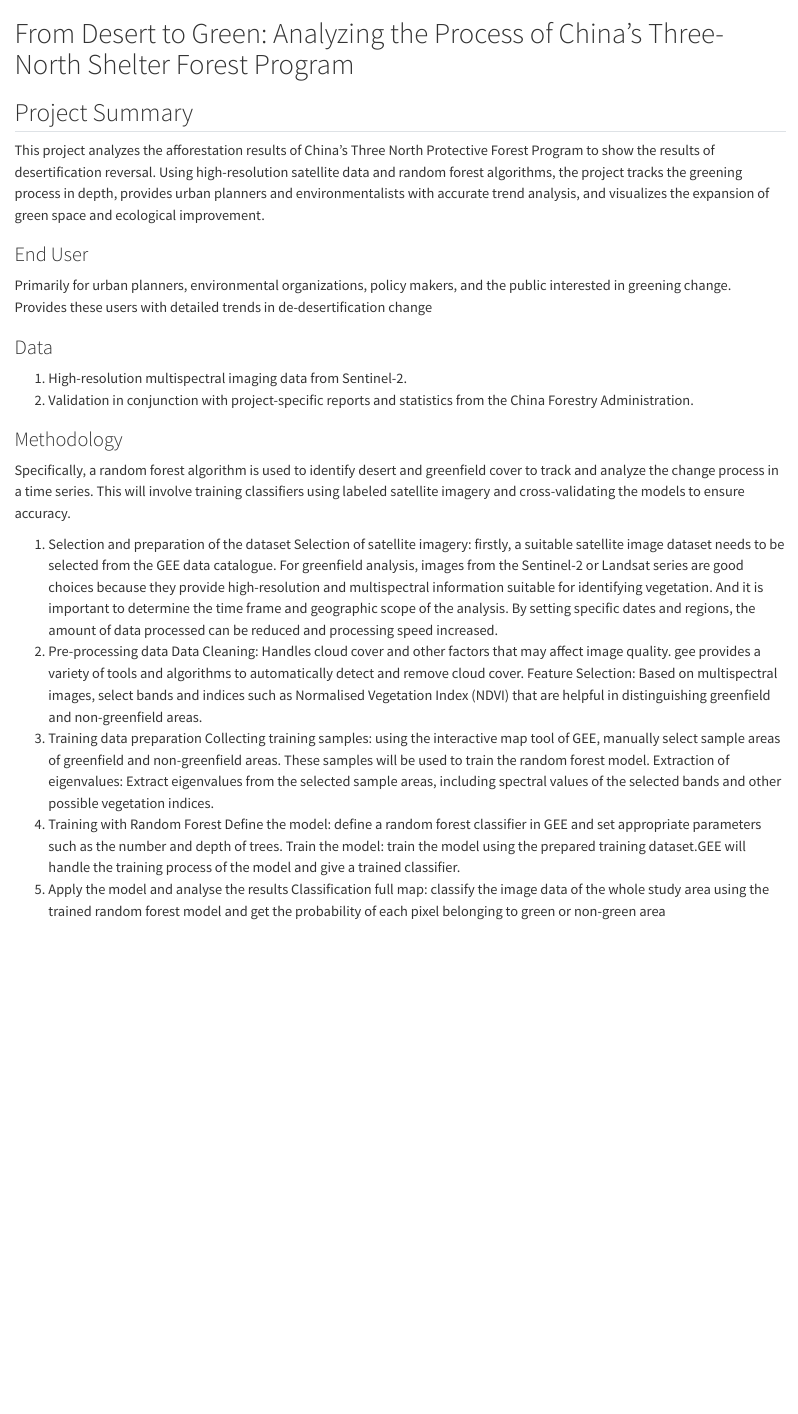
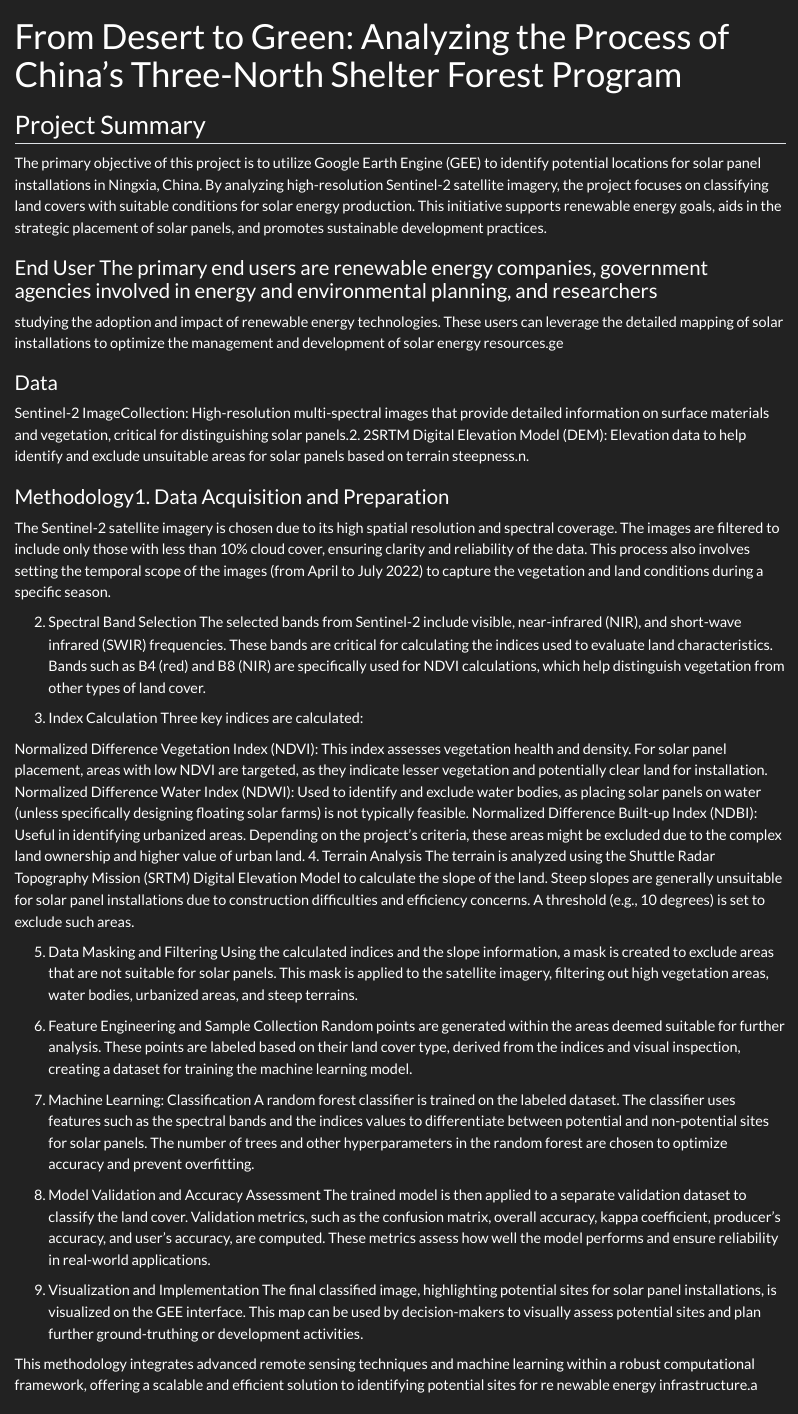
Before and after one commit to yanxinchen0724/bigdata, a Quarto document (index.qmd): the page in a window 1100 px wide, from its top. Rendered offline with R 4.5, knitr and Pandoc in place of Quarto, with nearby package versions.

Commit message:
Adding qmd 1 to repo.

```diff
--- a/index.qmd
+++ b/index.qmd
@@ -1 +1,2 @@
-# From Desert to Green: Analyzing the Process of China’s Three-North Shelter Forest Program
+---
+title: 'From Desert to Green: Analyzing the Process of China’s Three-North Shelter Forest Program'
@@ -1,0 +8 @@
+      format_version: '1.0'
@@ -2,58 +16,53 @@
 
 ## Project Summary
 
-This project analyzes the afforestation results of China's Three North Protective Forest Program
-to show the results of desertification reversal. Using high-resolution satellite data and random
-forest algorithms, the project tracks the greening process in depth, provides urban planners and
-environmentalists with accurate trend analysis, and visualizes the expansion of green space and
-ecological improvement.
+The primary objective of this project is to utilize Google Earth Engine (GEE) to identify potential locations for solar panel installations in Ningxia, China.
+By analyzing high-resolution Sentinel-2 satellite imagery, the project focuses on classifying land covers with suitable conditions for solar energy production.
+This initiative supports renewable energy goals, aids in the strategic placement of solar panels, and promotes sustainable development practices.
 
-### End User
 
-Primarily for urban planners, environmental organizations, policy makers, and the public
-interested in greening change. Provides these users with detailed trends in de-desertification
-change
+
+### End User The primary end users are renewable energy companies, government agencies involved in energy and environmental planning, and researchers
+studying the adoption and impact of renewable energy technologies. These users can leverage the detailed mapping of solar installations
+to optimize the management and development of solar energy resources.ge
 
 ### Data
 
-1. High-resolution multispectral imaging data from Sentinel-2.
-2. Validation in conjunction with project-specific reports and statistics from the China
-Forestry Administration.
+ Sentinel-2 ImageCollection: High-resolution multi-spectral images that provide detailed information on surface materials and vegetation, critical for distinguishing solar panels.2.
+2SRTM Digital Elevation Model (DEM): Elevation data to help identify and exclude unsuitable areas for solar panels based on terrain steepness.n.
 
-### Methodology
+### Methodology1. Data Acquisition and Preparation
+The Sentinel-2 satellite imagery is chosen due to its high spatial resolution and spectral coverage. The images are filtered to include only those with less than 10% cloud cover, ensuring clarity and reliability of the data. This process also involves setting the temporal scope of the images (from April to July 2022) to capture the vegetation and land conditions during a specific season.
 
-Specifically, a random forest algorithm is used to identify desert and greenfield cover to track
-and analyze the change process in a time series. This will involve training classifiers using
-labeled satellite imagery and cross-validating the models to ensure accuracy.
+2. Spectral Band Selection
+The selected bands from Sentinel-2 include visible, near-infrared (NIR), and short-wave infrared (SWIR) frequencies. These bands are critical for calculating the indices used to evaluate land characteristics. Bands such as B4 (red) and B8 (NIR) are specifically used for NDVI calculations, which help distinguish vegetation from other types of land cover.
 
-1. Selection and preparation of the dataset
-Selection of satellite imagery: firstly, a suitable satellite image dataset needs to be selected
-from the GEE data catalogue. For greenfield analysis, images from the Sentinel-2 or Landsat
-series are good choices because they provide high-resolution and multispectral information
-suitable for identifying vegetation. And it is important to determine the time frame and
-geographic scope of the analysis. By setting specific dates and regions, the amount of data
-processed can be reduced and processing speed increased.
-2. Pre-processing data
-Data Cleaning: Handles cloud cover and other factors that may affect image quality. gee
-provides a variety of tools and algorithms to automatically detect and remove cloud cover.
-Feature Selection: Based on multispectral images, select bands and indices such as
-Normalised Vegetation Index (NDVI) that are helpful in distinguishing greenfield and
-non-greenfield areas.
-3. Training data preparation
-Collecting training samples: using the interactive map tool of GEE, manually select sample
-areas of greenfield and non-greenfield areas. These samples will be used to train the
-random forest model.
-Extraction of eigenvalues: Extract eigenvalues from the selected sample areas, including
-spectral values of the selected bands and other possible vegetation indices.
-4. Training with Random Forest
-Define the model: define a random forest classifier in GEE and set appropriate parameters
-such as the number and depth of trees.
-Train the model: train the model using the prepared training dataset.GEE will handle the
-training process of the model and give a trained classifier.
-5. Apply the model and analyse the results
-Classification full map: classify the image data of the whole study area using the trained
-random forest model and get the probability of each pixel belonging to green or non-green
-area
+3. Index Calculation
+Three key indices are calculated:
+
+Normalized Difference Vegetation Index (NDVI): This index assesses vegetation health and density. For solar panel placement, areas with low NDVI are targeted, as they indicate lesser vegetation and potentially clear land for installation.
+Normalized Difference Water Index (NDWI): Used to identify and exclude water bodies, as placing solar panels on water (unless specifically designing floating solar farms) is not typically feasible.
+Normalized Difference Built-up Index (NDBI): Useful in identifying urbanized areas. Depending on the project’s criteria, these areas might be excluded due to the complex land ownership and higher value of urban land.
+4. Terrain Analysis
+The terrain is analyzed using the Shuttle Radar Topography Mission (SRTM) Digital Elevation Model to calculate the slope of the land. Steep slopes are generally unsuitable for solar panel installations due to construction difficulties and efficiency concerns. A threshold (e.g., 10 degrees) is set to exclude such areas.
+
+5. Data Masking and Filtering
+Using the calculated indices and the slope information, a mask is created to exclude areas that are not suitable for solar panels. This mask is applied to the satellite imagery, filtering out high vegetation areas, water bodies, urbanized areas, and steep terrains.
+
+6. Feature Engineering and Sample Collection
+Random points are generated within the areas deemed suitable for further analysis. These points are labeled based on their land cover type, derived from the indices and visual inspection, creating a dataset for training the machine learning model.
+
+7. Machine Learning: Classification
+A random forest classifier is trained on the labeled dataset. The classifier uses features such as the spectral bands and the indices values to differentiate between potential and non-potential sites for solar panels. The number of trees and other hyperparameters in the random forest are chosen to optimize accuracy and prevent overfitting.
+
+8. Model Validation and Accuracy Assessment
+The trained model is then applied to a separate validation dataset to classify the land cover. Validation metrics, such as the confusion matrix, overall accuracy, kappa coefficient, producer's accuracy, and user's accuracy, are computed. These metrics assess how well the model performs and ensure reliability in real-world applications.
+
+9. Visualization and Implementation
+The final classified image, highlighting potential sites for solar panel installations, is visualized on the GEE interface. This map can be used by decision-makers to visually assess potential sites and plan further ground-truthing or development activities.
+
+This methodology integrates advanced remote sensing techniques and machine learning within a robust computational framework, offering a scalable and efficient solution to identifying potential sites for re
+newable energy infrastructure.a
 
 ### Interface
 
```
Also changed, not shown: index.qmd (12 more changed lines).
